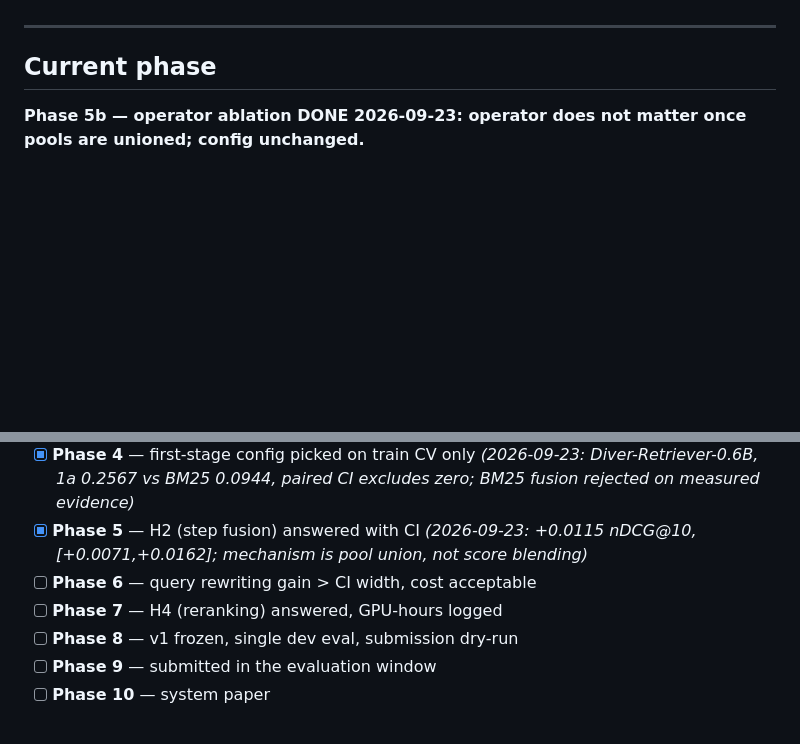
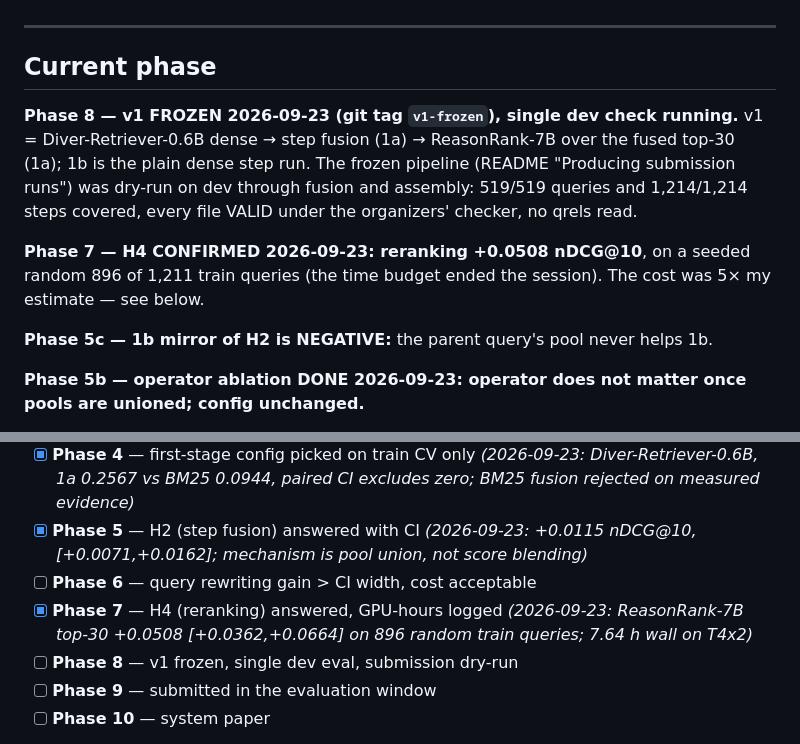
Before and after one commit to rafilovestosuffer/SEMEval_RETECO_CUET_AL_Masaar, a Markdown page: PROGRESS.md, 2 parts joined by grey strips. Drawn GitHub-style; blank space fills up the shorter version.

```diff
--- a/PROGRESS.md
+++ b/PROGRESS.md
@@ -9,6 +9,17 @@ Last updated: 2026-09-23
 ---
 
 ## Current phase
+
+**Phase 8 — v1 FROZEN 2026-09-23 (git tag `v1-frozen`), single dev check running.** v1 =
+Diver-Retriever-0.6B dense → step fusion (1a) → ReasonRank-7B over the fused top-30 (1a);
+1b is the plain dense step run. The frozen pipeline (README "Producing submission runs") was
+dry-run on dev through fusion and assembly: 519/519 queries and 1,214/1,214 steps covered, every
+file VALID under the organizers' checker, no qrels read.
+
+**Phase 7 — H4 CONFIRMED 2026-09-23: reranking +0.0508 nDCG@10**, on a seeded random 896 of 1,211
+train queries (the time budget ended the session). The cost was 5× my estimate — see below.
+
+**Phase 5c — 1b mirror of H2 is NEGATIVE:** the parent query's pool never helps 1b.
 
 **Phase 5b — operator ablation DONE 2026-09-23: operator does not matter once pools are unioned; config unchanged.**
 
@@ -361,7 +409,7 @@ step. Claude Code sessions write the code; Rafi runs it and pastes back real out
 - [x] **Phase 5** — H2 (step fusion) answered with CI *(2026-09-23: +0.0115 nDCG@10,
       [+0.0071,+0.0162]; mechanism is pool union, not score blending)*
 - [ ] **Phase 6** — query rewriting gain > CI width, cost acceptable
-- [ ] **Phase 7** — H4 (reranking) answered, GPU-hours logged
+- [x] **Phase 7** — H4 (reranking) answered, GPU-hours logged *(2026-09-23: ReasonRank-7B top-30 +0.0508 [+0.0362,+0.0664] on 896 random train queries; 7.64 h wall on T4x2)*
 - [ ] **Phase 8** — v1 frozen, single dev eval, submission dry-run
 - [ ] **Phase 9** — submitted in the evaluation window
 - [ ] **Phase 10** — system paper
```
Also changed, not shown: other parts of PROGRESS.md (+43 -6 lines).
